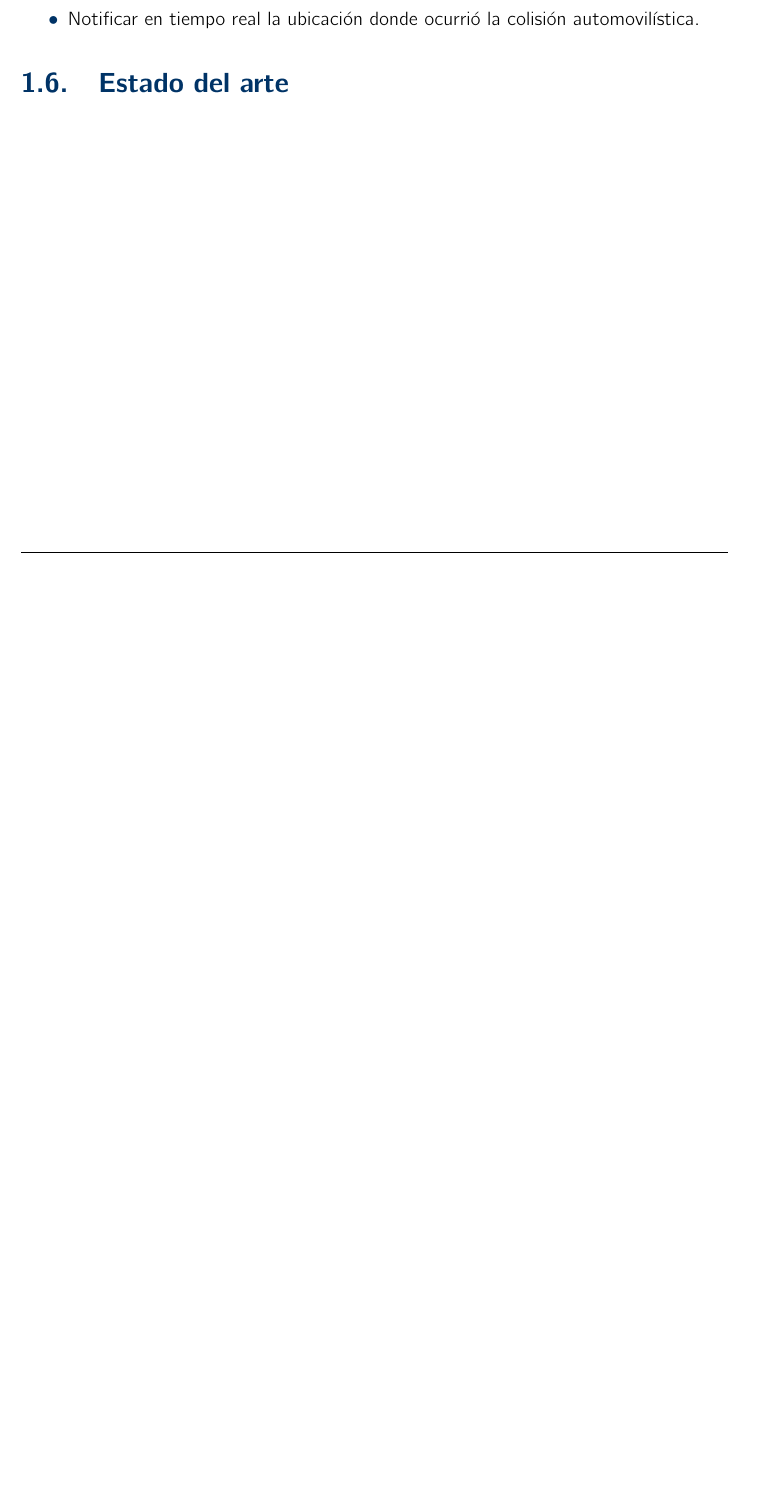
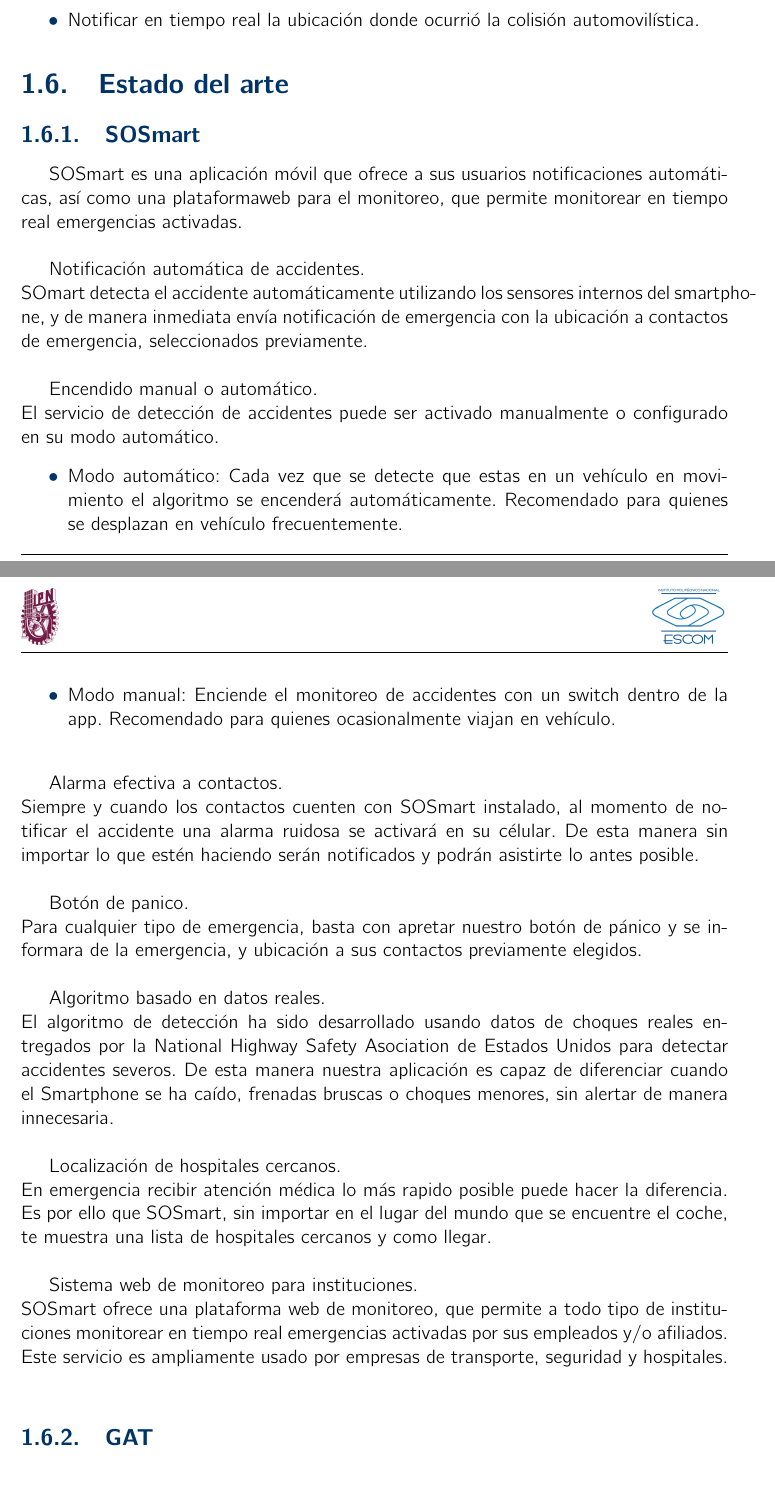
Before and after one commit to AdrianFT03/Protocolo-TT, a LaTeX book (C2-DT/analisis.tex, which reads C2-DT/Introduccion/estadoArte.tex): part of page 13 of 49 before the commit and two parts of pages 13 and 14 of 49 after it, the two joined at a grey line, cut so that both start at the same text, the shorter picture padded with empty space. Compiled offline with pdfLaTeX.

Commit message:
Modificación
estado del arte

```diff
--- a/C2-DT/Introduccion/estadoArte.tex
+++ b/C2-DT/Introduccion/estadoArte.tex
@@ -1,5 +1,38 @@
 %=================ESTADO DEL ARTE=================
 \section{Estado del arte}
+
+\subsection{SOSmart}
+SOSmart es una aplicación móvil que ofrece a sus usuarios notificaciones automáticas, así como una plataformaweb para el monitoreo, que permite monitorear en tiempo real emergencias activadas.\\
+
+Notificación automática de accidentes.\\
+SOmart detecta el accidente automáticamente utilizando los sensores internos del smartphone, y de manera inmediata envía notificación de emergencia con la ubicación a contactos de emergencia, seleccionados previamente.\\
+
+Encendido manual o automático.\\
+El servicio de detección de accidentes puede ser activado manualmente o configurado en su modo automático.
+\begin{itemize}
+	\item Modo automático: Cada vez que se detecte que estas en un vehículo en movimiento el algoritmo se encenderá automáticamente. Recomendado para quienes se desplazan en vehículo frecuentemente.
+
+	\item Modo manual: Enciende el monitoreo de accidentes con un switch dentro de la app. Recomendado para quienes ocasionalmente viajan en vehículo.\\
+\end{itemize}
+
+
+Alarma efectiva a contactos.\\
+Siempre y cuando los contactos cuenten con SOSmart instalado, al momento de notificar el accidente una alarma ruidosa se activará en su célular. De esta manera sin importar lo que estén haciendo serán notificados y podrán asistirte lo antes posible.\\
+
+Botón de panico.\\
+Para cualquier tipo de emergencia, basta con apretar nuestro botón de pánico y se informara de la emergencia, y ubicación a sus contactos previamente elegidos.\\
+
+
+Algoritmo basado en datos reales.\\
+El algoritmo de detección ha sido desarrollado usando datos de choques reales entregados por la National Highway Safety Asociation de Estados Unidos para detectar accidentes severos.  De esta manera nuestra aplicación es capaz de diferenciar cuando el Smartphone se ha caído, frenadas bruscas o choques menores, sin alertar de manera innecesaria.\\
+
+Localización de hospitales cercanos.\\
+En emergencia recibir atención médica lo más rapido posible puede hacer la diferencia. Es por ello que SOSmart, sin importar en el lugar del mundo que se encuentre el coche, te muestra una lista de hospitales cercanos y como llegar.\\
+
+Sistema web de monitoreo para instituciones.\\
+SOSmart ofrece una plataforma web de monitoreo, que permite a todo tipo de instituciones monitorear en tiempo real emergencias activadas por sus empleados y/o afiliados.  Este servicio es ampliamente usado por empresas de transporte, seguridad y hospitales.\\
+\subsection{GAT}
+
 %\TODO \textbf{Recuerdo que había que diferenciar entre los artículos y las tesis pero no sé cómo hacerlo. ¿Así está bien?}
 %\subsection{Tesis}
 %	Diana Olvera y José Gonzáles proponen un Sistema de Monitoreo de Signos Vitales capaz de monitorear la presión arterial, el ritmo cardíaco y la temperatura corporal desde el mismo dispositivo con la finalidad de que estas mediciones puedan ser realizadas desde cualquier lugar  sin tener un amplio conocimiento en medicina para su uso. Este sistema se desarrolló implementando el PIC18F4550 para procesar las señales provenientes de los sensores y desplegarlos en un display LCD \cite{olvera2013}.\\
```
Also changed, not shown: C2-DT/Analisis/requerimientos.tex (+3 -1 lines), C2-DT/Introduccion/introduccion.tex (+4 -2 lines), C2-DT/analisis.tex (+1 -1 lines), C2-DT/analisis.pdf (deleted), 4 other files.
